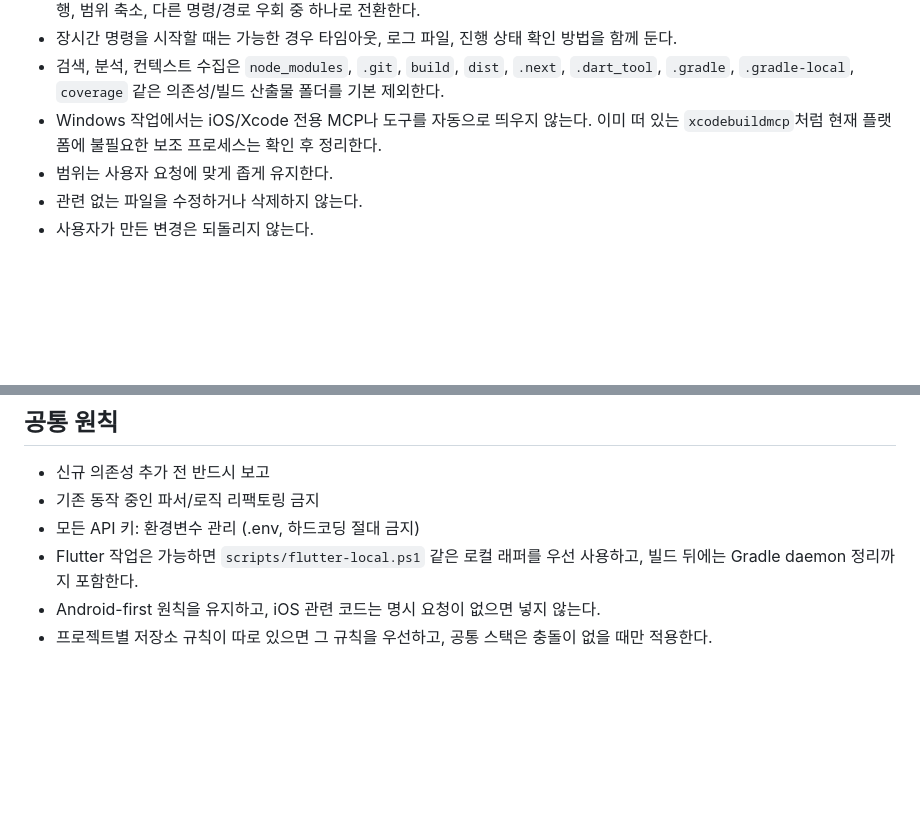
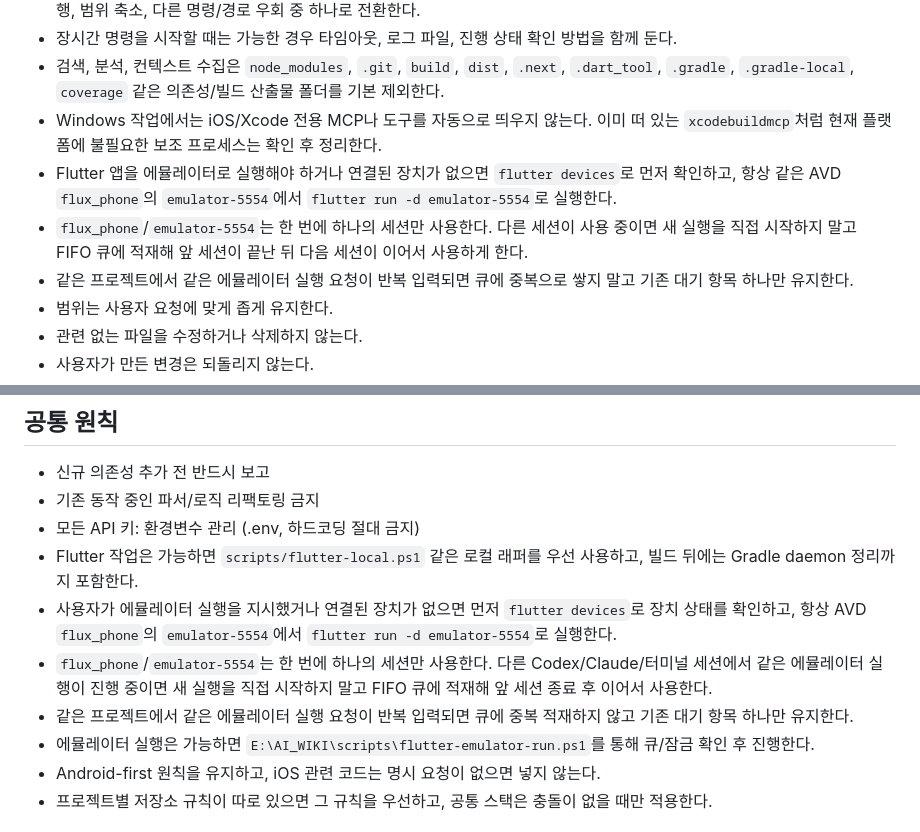
Before and after one commit to tught3/NexusFlow, a Markdown page: CLAUDE.md, 2 parts joined by grey strips. Rendered like a GitHub page; blank space fills up the shorter version.

Commit message:
docs: Flutter 에뮬레이터 실행 규칙 반영

```diff
--- a/CLAUDE.md
+++ b/CLAUDE.md
@@ -134,6 +134,9 @@
 - 장시간 명령을 시작할 때는 가능한 경우 타임아웃, 로그 파일, 진행 상태 확인 방법을 함께 둔다.
 - 검색, 분석, 컨텍스트 수집은 `node_modules`, `.git`, `build`, `dist`, `.next`, `.dart_tool`, `.gradle`, `.gradle-local`, `coverage` 같은 의존성/빌드 산출물 폴더를 기본 제외한다.
 - Windows 작업에서는 iOS/Xcode 전용 MCP나 도구를 자동으로 띄우지 않는다. 이미 떠 있는 `xcodebuildmcp`처럼 현재 플랫폼에 불필요한 보조 프로세스는 확인 후 정리한다.
+- Flutter 앱을 에뮬레이터로 실행해야 하거나 연결된 장치가 없으면 `flutter devices`로 먼저 확인하고, 항상 같은 AVD `flux_phone`의 `emulator-5554`에서 `flutter run -d emulator-5554`로 실행한다.
+- `flux_phone`/`emulator-5554`는 한 번에 하나의 세션만 사용한다. 다른 세션이 사용 중이면 새 실행을 직접 시작하지 말고 FIFO 큐에 적재해 앞 세션이 끝난 뒤 다음 세션이 이어서 사용하게 한다.
+- 같은 프로젝트에서 같은 에뮬레이터 실행 요청이 반복 입력되면 큐에 중복으로 쌓지 말고 기존 대기 항목 하나만 유지한다.
 - 범위는 사용자 요청에 맞게 좁게 유지한다.
 - 관련 없는 파일을 수정하거나 삭제하지 않는다.
 - 사용자가 만든 변경은 되돌리지 않는다.
@@ -363,6 +366,10 @@
 - 기존 동작 중인 파서/로직 리팩토링 금지
 - 모든 API 키: 환경변수 관리 (.env, 하드코딩 절대 금지)
 - Flutter 작업은 가능하면 `scripts/flutter-local.ps1` 같은 로컬 래퍼를 우선 사용하고, 빌드 뒤에는 Gradle daemon 정리까지 포함한다.
+- 사용자가 에뮬레이터 실행을 지시했거나 연결된 장치가 없으면 먼저 `flutter devices`로 장치 상태를 확인하고, 항상 AVD `flux_phone`의 `emulator-5554`에서 `flutter run -d emulator-5554`로 실행한다.
+- `flux_phone`/`emulator-5554`는 한 번에 하나의 세션만 사용한다. 다른 Codex/Claude/터미널 세션에서 같은 에뮬레이터 실행이 진행 중이면 새 실행을 직접 시작하지 말고 FIFO 큐에 적재해 앞 세션 종료 후 이어서 사용한다.
+- 같은 프로젝트에서 같은 에뮬레이터 실행 요청이 반복 입력되면 큐에 중복 적재하지 않고 기존 대기 항목 하나만 유지한다.
+- 에뮬레이터 실행은 가능하면 `E:\AI_WIKI\scripts\flutter-emulator-run.ps1`를 통해 큐/잠금 확인 후 진행한다.
 - Android-first 원칙을 유지하고, iOS 관련 코드는 명시 요청이 없으면 넣지 않는다.
 - 프로젝트별 저장소 규칙이 따로 있으면 그 규칙을 우선하고, 공통 스택은 충돌이 없을 때만 적용한다.
 
```
Also changed, not shown: AGENTS.md (+3 -0 lines).
